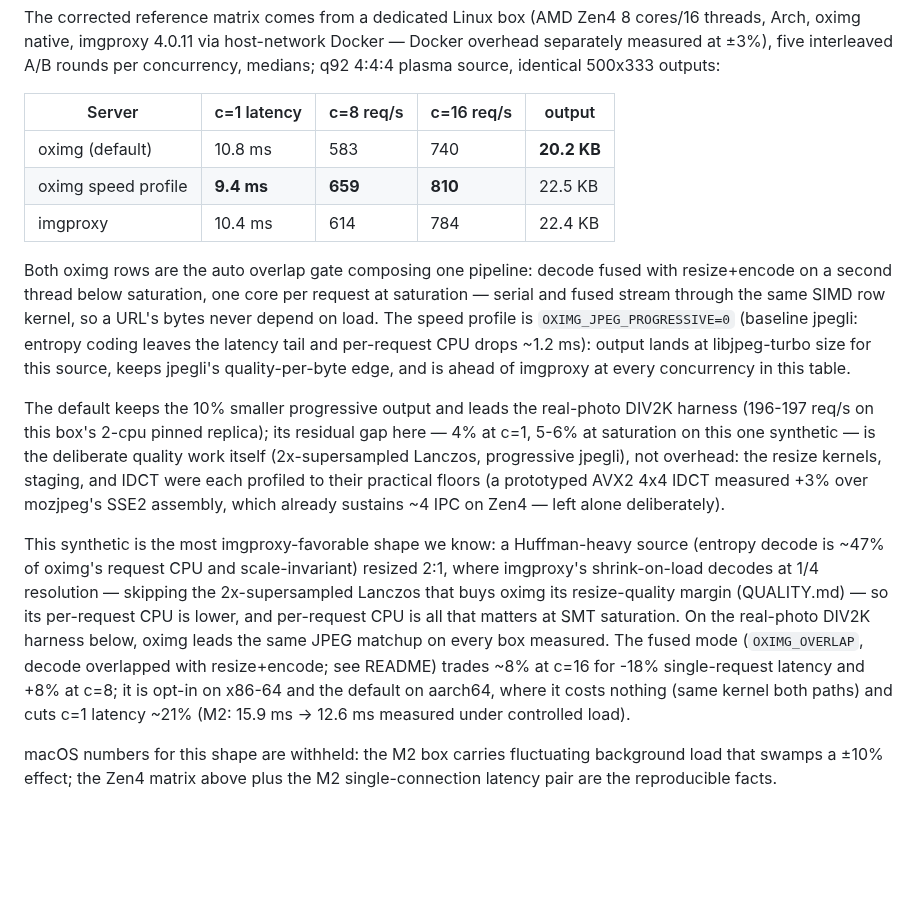
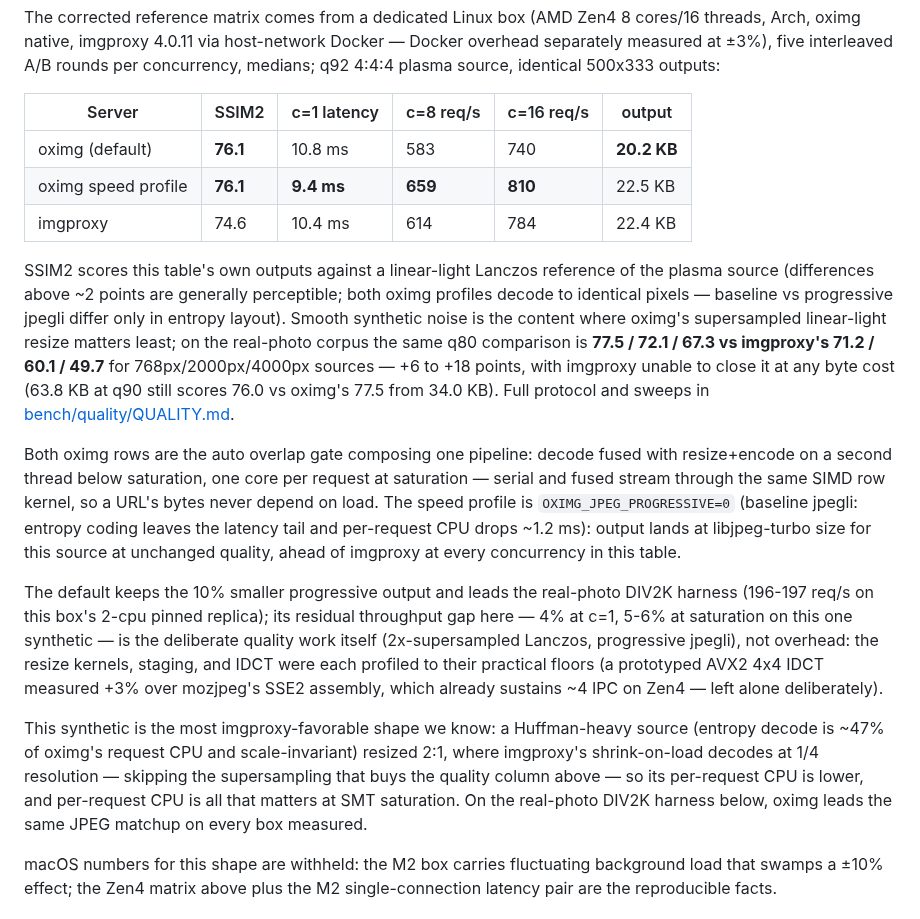
Before and after one commit to oximg/oximg, a Markdown page: BENCH.md, the part around the change. Drawn GitHub-style; blank space fills up the shorter version.

Commit message:
docs(bench): put the quality axis in the throughput table
The medium matrix now carries an SSIMULACRA2 column scored on its own
outputs (oximg 76.1 for both profiles — identical pixels — vs
imgproxy 74.6), with the real-photo corpus gap (+6 to +18 points at
equal settings, unclosable by spending bytes) stated alongside, so
throughput cells are never read without the quality they buy. README
headline gains the end-to-end JPEG quality numbers next to the
harness tables, and the stale per-arch overlap-default paragraph is
updated for the unified auto default.

```diff
--- a/BENCH.md
+++ b/BENCH.md
@@ -88,11 +88,23 @@ host-network Docker — Docker overhead separately measured at ±3%),
 five interleaved A/B rounds per concurrency, medians; q92 4:4:4
 plasma source, identical 500x333 outputs:
 
-| Server | c=1 latency | c=8 req/s | c=16 req/s | output |
-|---|---|---|---|---|
-| oximg (default) | 10.8 ms | 583 | 740 | **20.2 KB** |
-| oximg speed profile | **9.4 ms** | **659** | **810** | 22.5 KB |
-| imgproxy | 10.4 ms | 614 | 784 | 22.4 KB |
+| Server | SSIM2 | c=1 latency | c=8 req/s | c=16 req/s | output |
+|---|---|---|---|---|---|
+| oximg (default) | **76.1** | 10.8 ms | 583 | 740 | **20.2 KB** |
+| oximg speed profile | **76.1** | **9.4 ms** | **659** | **810** | 22.5 KB |
+| imgproxy | 74.6 | 10.4 ms | 614 | 784 | 22.4 KB |
+
+SSIM2 scores this table's own outputs against a linear-light Lanczos
+reference of the plasma source (differences above ~2 points are
+generally perceptible; both oximg profiles decode to identical pixels
+— baseline vs progressive jpegli differ only in entropy layout).
+Smooth synthetic noise is the content where oximg's supersampled
+linear-light resize matters least; on the real-photo corpus the same
+q80 comparison is **77.5 / 72.1 / 67.3 vs imgproxy's 71.2 / 60.1 /
+49.7** for 768px/2000px/4000px sources — +6 to +18 points, with
+imgproxy unable to close it at any byte cost (63.8 KB at q90 still
+scores 76.0 vs oximg's 77.5 from 34.0 KB). Full protocol and sweeps
+in [bench/quality/QUALITY.md](bench/quality/QUALITY.md).
 
 Both oximg rows are the auto overlap gate composing one pipeline:
 decode fused with resize+encode on a second thread below saturation,
@@ -100,16 +112,15 @@ one core per request at saturation — serial and fused stream through
 the same SIMD row kernel, so a URL's bytes never depend on load. The
 speed profile is `OXIMG_JPEG_PROGRESSIVE=0` (baseline jpegli: entropy
 coding leaves the latency tail and per-request CPU drops ~1.2 ms):
-output lands at libjpeg-turbo size for this source, keeps jpegli's
-quality-per-byte edge, and is ahead of imgproxy at every concurrency
-in this table.
+output lands at libjpeg-turbo size for this source at unchanged
+quality, ahead of imgproxy at every concurrency in this table.
 
 The default keeps the 10% smaller progressive output and leads the
 real-photo DIV2K harness (196-197 req/s on this box's 2-cpu pinned
-replica); its residual gap here — 4% at c=1, 5-6% at saturation on
-this one synthetic — is the deliberate quality work itself
-(2x-supersampled Lanczos, progressive jpegli), not overhead: the
-resize kernels, staging, and IDCT were each profiled to their
+replica); its residual throughput gap here — 4% at c=1, 5-6% at
+saturation on this one synthetic — is the deliberate quality work
+itself (2x-supersampled Lanczos, progressive jpegli), not overhead:
+the resize kernels, staging, and IDCT were each profiled to their
 practical floors (a prototyped AVX2 4x4 IDCT measured +3% over
 mozjpeg's SSE2 assembly, which already sustains ~4 IPC on Zen4 —
 left alone deliberately).
@@ -117,16 +128,11 @@ left alone deliberately).
 This synthetic is the most imgproxy-favorable shape we know: a
 Huffman-heavy source (entropy decode is ~47% of oximg's request CPU
 and scale-invariant) resized 2:1, where imgproxy's shrink-on-load
-decodes at 1/4 resolution — skipping the 2x-supersampled Lanczos that
-buys oximg its resize-quality margin (QUALITY.md) — so its
-per-request CPU is lower, and per-request CPU is all that matters at
-SMT saturation. On the real-photo DIV2K harness below, oximg leads
-the same JPEG matchup on every box measured. The fused mode
-(`OXIMG_OVERLAP`, decode overlapped with resize+encode; see README)
-trades ~8% at c=16 for -18% single-request latency and +8% at c=8;
-it is opt-in on x86-64 and the default on aarch64, where it costs
-nothing (same kernel both paths) and cuts c=1 latency ~21% (M2:
-15.9 ms → 12.6 ms measured under controlled load).
+decodes at 1/4 resolution — skipping the supersampling that buys the
+quality column above — so its per-request CPU is lower, and
+per-request CPU is all that matters at SMT saturation. On the
+real-photo DIV2K harness below, oximg leads the same JPEG matchup on
+every box measured.
 
 macOS numbers for this shape are withheld: the M2 box carries
 fluctuating background load that swamps a ±10% effect; the Zen4
```
Also changed, not shown: README.md (+7 -4 lines).
